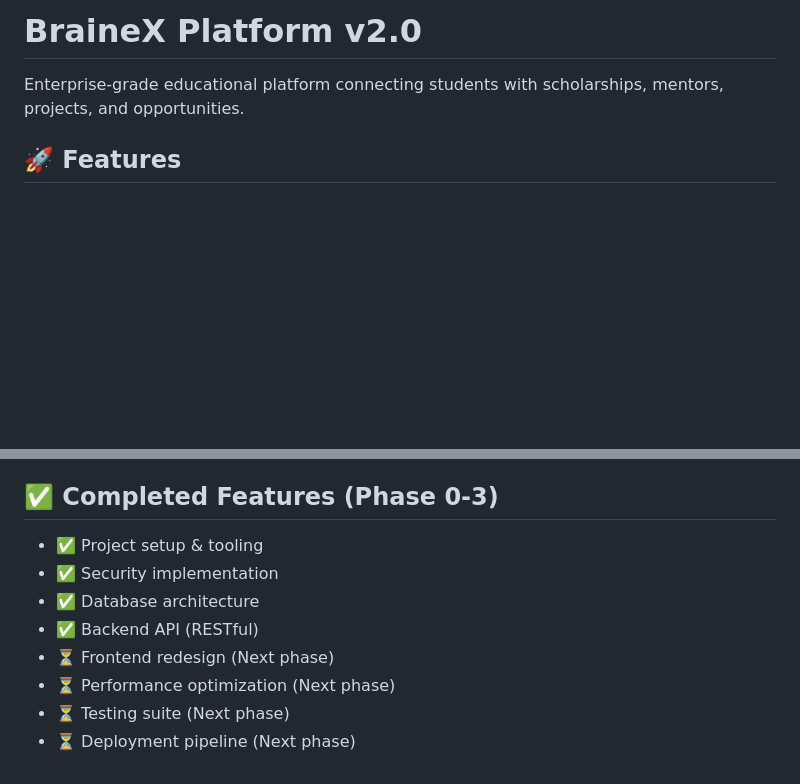
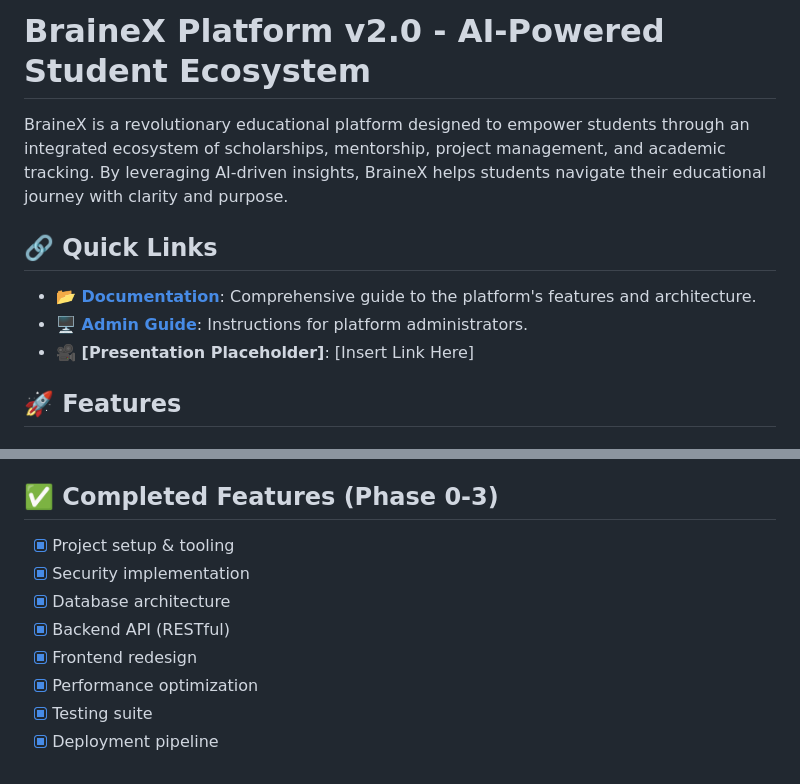
Before and after one commit to hamzaK228/BraineX-hackathon-, a Markdown page: README.md, 2 parts joined by grey strips. Rendered like a GitHub page; blank space fills up the shorter version.

Commit message:
Update README with project description and documentation links

```diff
--- a/README.md
+++ b/README.md
@@ -1,6 +1,11 @@
-# BraineX Platform v2.0
+# BraineX Platform v2.0 - AI-Powered Student Ecosystem
 
-Enterprise-grade educational platform connecting students with scholarships, mentors, projects, and opportunities.
+BraineX is a revolutionary educational platform designed to empower students through an integrated ecosystem of scholarships, mentorship, project management, and academic tracking. By leveraging AI-driven insights, BraineX helps students navigate their educational journey with clarity and purpose.
+
+## 🔗 Quick Links
+- **📂 [Documentation](./docs/COMPLETE_GUIDE.md)**: Comprehensive guide to the platform's features and architecture.
+- **🖥️ [Admin Guide](./docs/ADMIN_GUIDE.md)**: Instructions for platform administrators.
+- **🎥 [Presentation Placeholder]**: [Insert Link Here]
 
 ## 🚀 Features
 
@@ -354,11 +359,11 @@ MIT License - see LICENSE file
 
 ## ✅ Completed Features (Phase 0-3)
 
-- ✅ Project setup & tooling
-- ✅ Security implementation
-- ✅ Database architecture
-- ✅ Backend API (RESTful)
-- ⏳ Frontend redesign (Next phase)
-- ⏳ Performance optimization (Next phase)
-- ⏳ Testing suite (Next phase)
-- ⏳ Deployment pipeline (Next phase)
+- [x] Project setup & tooling
+- [x] Security implementation
+- [x] Database architecture
+- [x] Backend API (RESTful)
+- [x] Frontend redesign
+- [x] Performance optimization
+- [x] Testing suite
+- [x] Deployment pipeline
```
